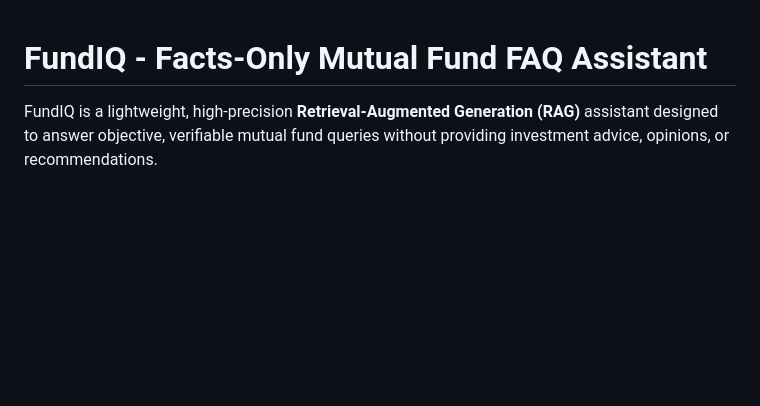
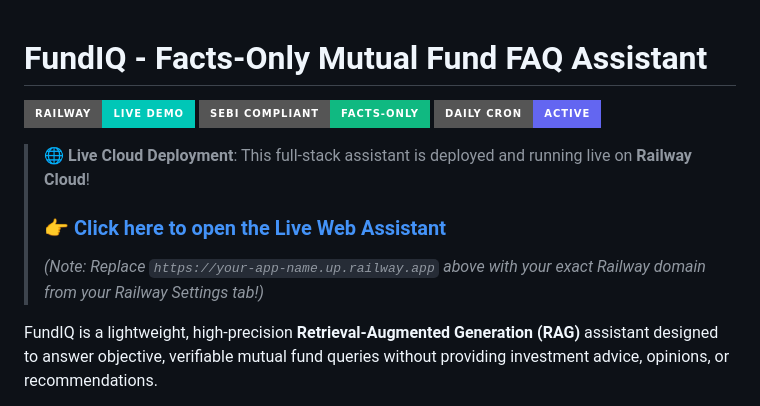
Before and after one commit to pallavi7693-sudo/Rag-based-chatbot, a Markdown page: README.md, the part around the change. Rendered like a GitHub page; badges without logos; blank space fills up the shorter version.

Commit message:
docs: add prominent Railway live deployment link and status badges to top of README

```diff
--- a/README.md
+++ b/README.md
@@ -1,4 +1,12 @@
 # FundIQ - Facts-Only Mutual Fund FAQ Assistant
+
+[![Railway Deployment](https://img.shields.io/badge/Railway-Live%20Demo-00C7B7?style=for-the-badge&logo=railway&logoColor=white)](https://your-app-name.up.railway.app)
+[![SEBI Compliant](https://img.shields.io/badge/SEBI%20Compliant-Facts--Only-10B981?style=for-the-badge)](https://www.amfiindia.com)
+[![GitHub Actions Scheduler](https://img.shields.io/badge/Daily%20Cron-Active-6366F1?style=for-the-badge&logo=githubactions&logoColor=white)](https://github.com/pallavi7693-sudo/Rag-based-chatbot/actions)
+
+> 🌐 **Live Cloud Deployment**: This full-stack assistant is deployed and running live on **Railway Cloud**!
+> ### 👉 **[Click here to open the Live Web Assistant](https://your-app-name.up.railway.app)**
+> *(Note: Replace `https://your-app-name.up.railway.app` above with your exact Railway domain from your Railway Settings tab!)*
 
 FundIQ is a lightweight, high-precision **Retrieval-Augmented Generation (RAG)** assistant designed to answer objective, verifiable mutual fund queries without providing investment advice, opinions, or recommendations.
 
```
